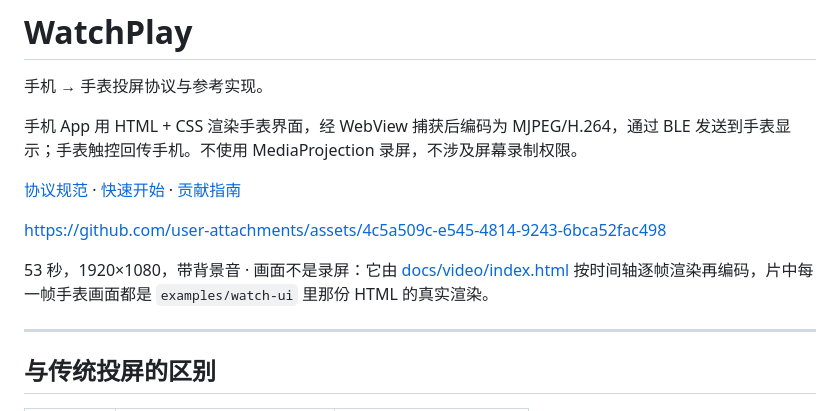
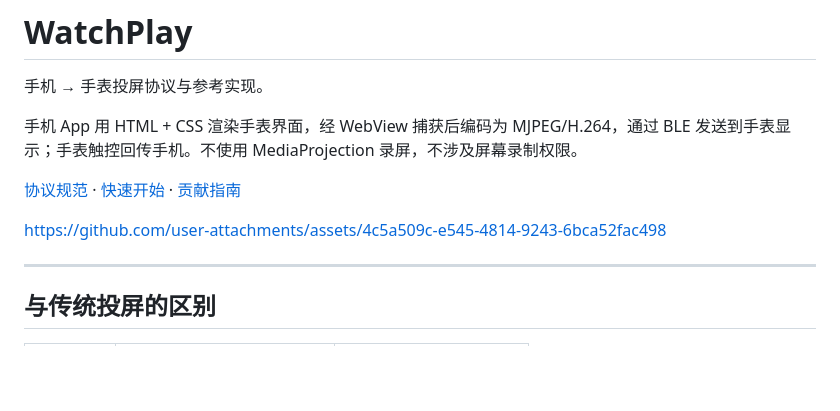
Before and after one commit to newMalloc/WatchPlay, a Markdown page: README.md, the part around the change. Rendered like a GitHub page; blank space fills up the shorter version.

```diff
--- a/README.md
+++ b/README.md
@@ -7,8 +7,6 @@
 [协议规范](docs/spec/00-overview.md) · [快速开始](docs/guides/getting-started.md) · [贡献指南](CONTRIBUTING.md)
 
 https://github.com/user-attachments/assets/4c5a509c-e545-4814-9243-6bca52fac498
-
-53 秒，1920×1080，带背景音 · 画面不是录屏：它由 [docs/video/index.html](docs/video/index.html) 按时间轴逐帧渲染再编码，片中每一帧手表画面都是 `examples/watch-ui` 里那份 HTML 的真实渲染。
 
 ---
 
```
Also changed, not shown: AGENTS.md (+1 -0 lines).
